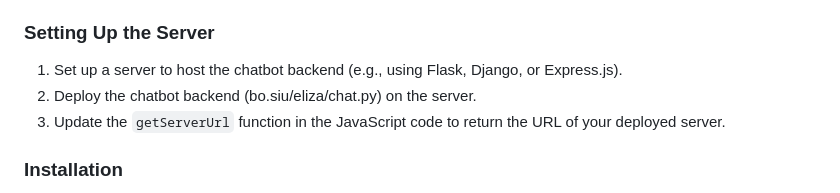
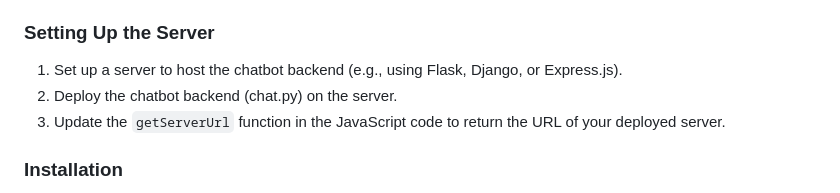
Before and after one commit to bolouie/ExpressoBot, a Markdown page: README.md, the part around the change. GitHub-like rendering.

```diff
--- a/README.md
+++ b/README.md
@@ -42,7 +42,7 @@ Follow these steps to set up and run the project on your local machine.
 ### Setting Up the Server
 
 1. Set up a server to host the chatbot backend (e.g., using Flask, Django, or Express.js).
-2. Deploy the chatbot backend (bo.siu/eliza/chat.py) on the server.
+2. Deploy the chatbot backend (chat.py) on the server.
 3. Update the `getServerUrl` function in the JavaScript code to return the URL of your deployed server.
 
 ### Installation
```
